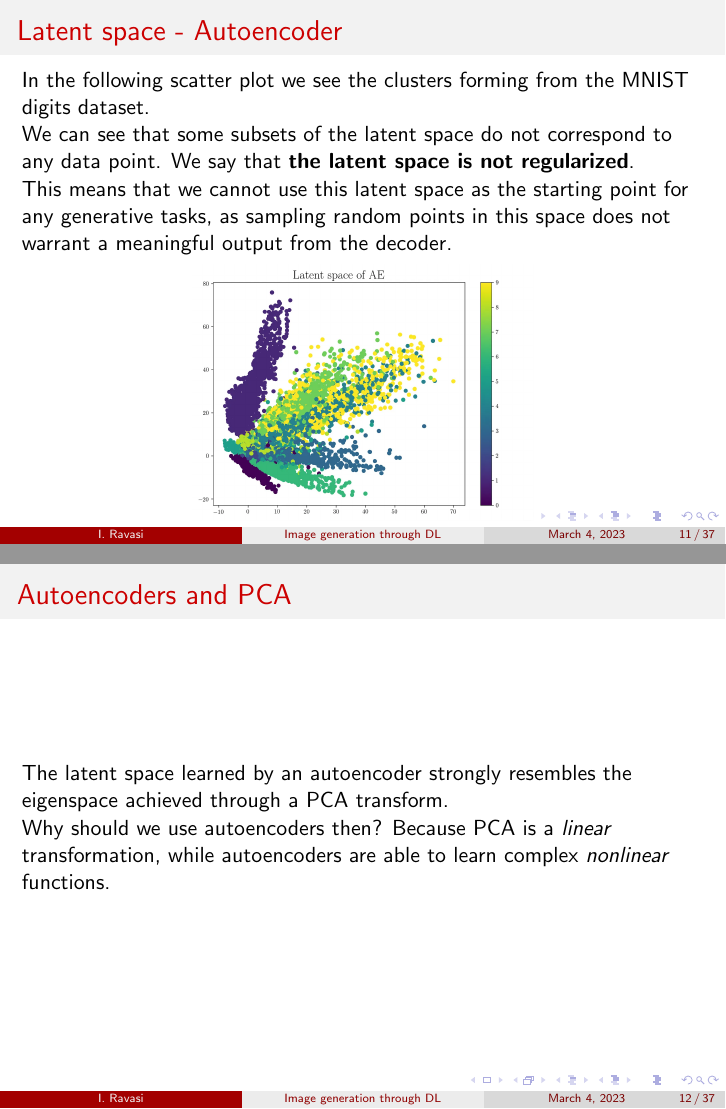
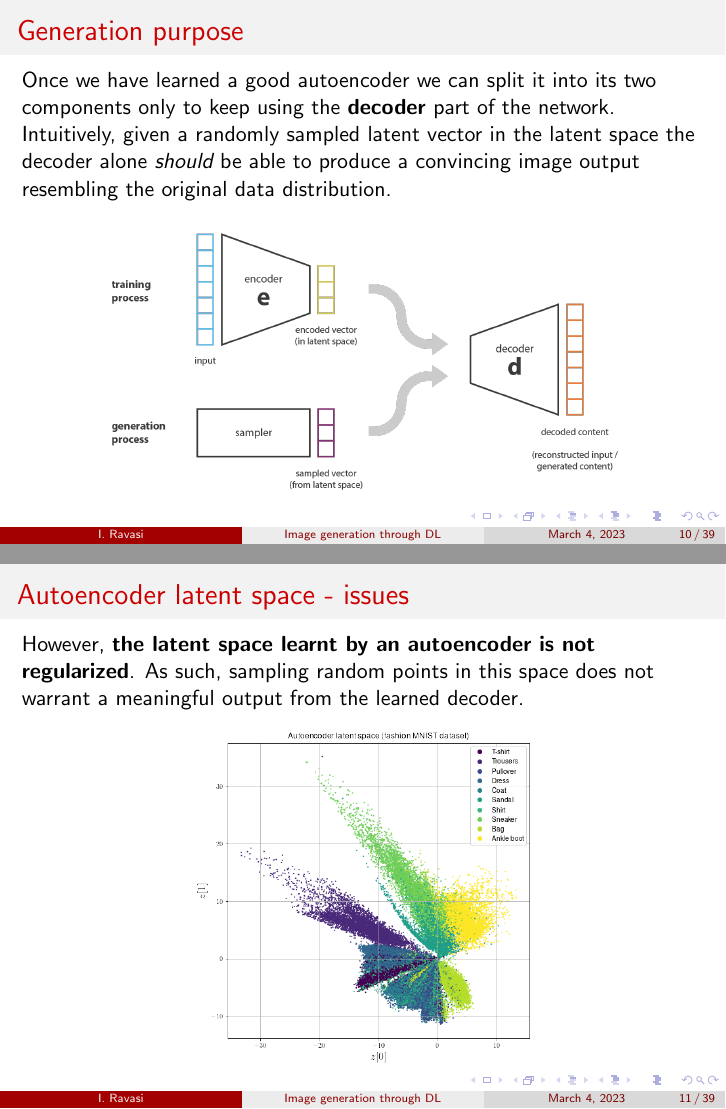
Before and after one commit to ivanrava/generative-slides, LaTeX slides (main.tex, which reads sections/autoencoders.tex): pages 11 and 12 of 38 before the commit and pages 10 and 11 of 40 after it, joined at a grey line. Compiled offline with pdfLaTeX.

Commit message:
Fixes the last part of the autoencoders

```diff
--- a/main.tex
+++ b/main.tex
@@ -8,6 +8,10 @@
 
 \newcommand{\imgv}[1]{\begin{center}
     \includegraphics[width=0.5\textwidth]{img/#1}
+\end{center}}
+
+\newcommand{\colab}[1]{\begin{center}
+    \includegraphics[width=0.3\textwidth]{img/#1}
 \end{center}}
 
 
--- a/sections/autoencoders.tex
+++ b/sections/autoencoders.tex
@@ -28,17 +28,18 @@
 \end{frame}
 
 \begin{frame}
-    \frametitle{Latent space - Autoencoder}
-    In the following scatter plot we see the clusters forming from the MNIST digits dataset.
+    \frametitle{Generation purpose}
+    Once we have learned a good autoencoder we can split it into its two components only to keep using the \textbf{decoder} part of the network. Intuitively, given a randomly sampled latent vector in the latent space the decoder alone \emph{should} be able to produce a convincing image output resembling the original data distribution.
+    \img{decoding}
+\end{frame}
 
-    We can see that some subsets of the latent space do not correspond to any data point. We say that \textbf{the latent space is not regularized}.
-
-    This means that we cannot use this latent space as the starting point for any generative tasks, as sampling random points in this space does not warrant a meaningful output from the decoder.
+\begin{frame}
+    \frametitle{Autoencoder latent space - issues}
+    However, \textbf{the latent space learnt by an autoencoder is not regularized}. As such, sampling random points in this space does not warrant a meaningful output from the learned decoder.
     \imgv{ae_latent}
 \end{frame}
 
 \begin{frame}
     \frametitle{Autoencoders and PCA}
-    The latent space learned by an autoencoder strongly resembles the eigenspace achieved through a PCA transform.
+    Another interesting remark: the latent space learned by an autoencoder strongly resembles the eigenspace achieved through a PCA transform.
 
-    Why should we use autoencoders then? Because PCA is a \emph{linear} transformation, while autoencoders are able to learn complex \emph{nonlinear} functions.
```
Also changed, not shown: img/ae_latent.png, img/ae_latent_pca.png (added), img/colab.png (added), img/decoding.png (added), main.tex (1 more changed lines), sections/autoencoders.tex (24 more changed lines).
